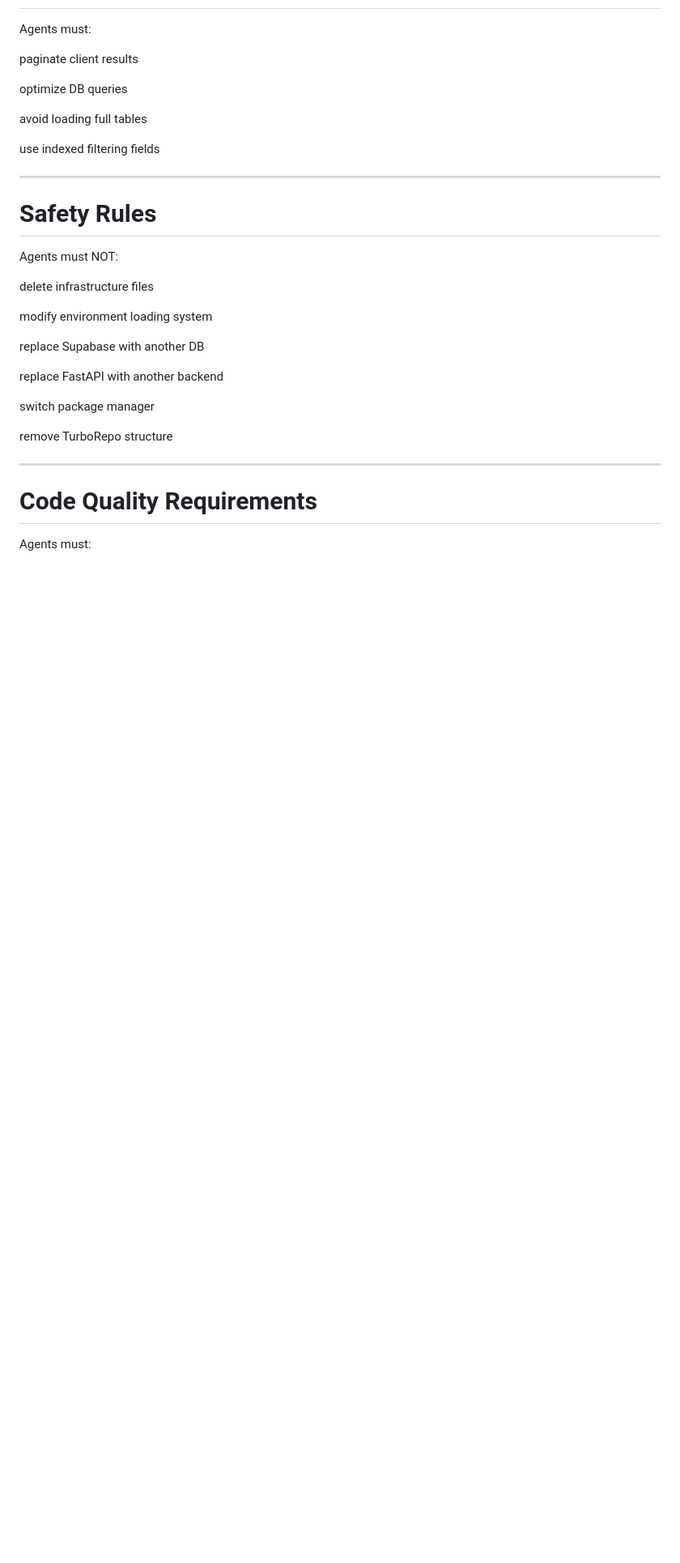
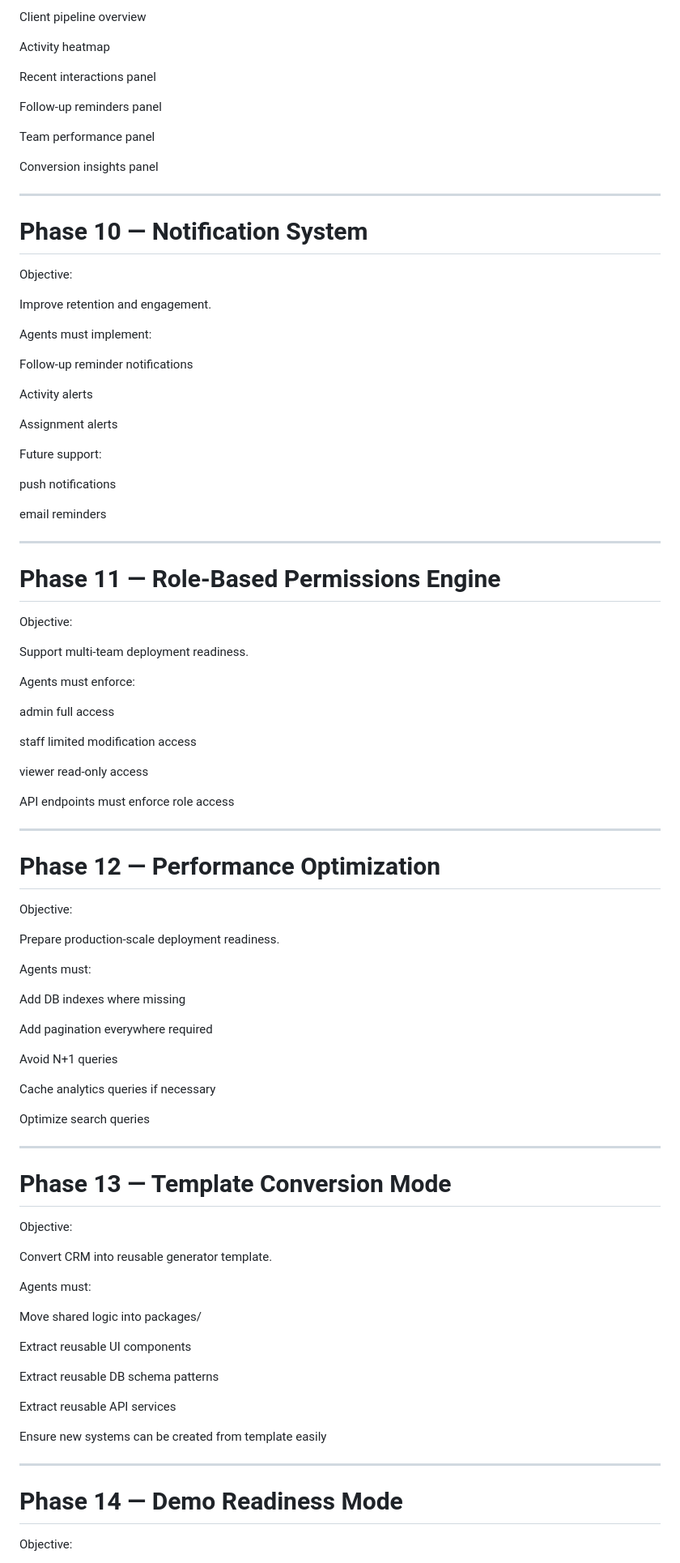
Before and after one commit to dannyCSStudent/business-app-starter-template, a Markdown page: AGENT.md, the part around one of its changes. Shown at 81% size. GitHub-like rendering; blank space fills up the shorter version.

```diff
--- a/AGENT.md
+++ b/AGENT.md
@@ -350,35 +391,98 @@ POST /ai/suggest-followups
+Client pipeline overview
+
+Activity heatmap
+
+Recent interactions panel
+
+Follow-up reminders panel
+
+Team performance panel
+
+Conversion insights panel
+
+---
+
+# Phase 10 — Notification System
+
+Objective:
+
+Improve retention and engagement.
+
+Agents must implement:
+
+Follow-up reminder notifications
+
+Activity alerts
+
+Assignment alerts
+
+Future support:
+
+push notifications
+
+email reminders
+
+---
+
+# Phase 11 — Role-Based Permissions Engine
+
+Objective:
+
+Support multi-team deployment readiness.
+
+Agents must enforce:
+
+admin full access
+
+staff limited modification access
+
+viewer read-only access
+
+API endpoints must enforce role access
+
+---
+
+# Phase 12 — Performance Optimization
+
+Objective:
+
+Prepare production-scale deployment readiness.
 
 Agents must:
 
-paginate client results
+Add DB indexes where missing
 
-optimize DB queries
+Add pagination everywhere required
 
-avoid loading full tables
+Avoid N+1 queries
 
-use indexed filtering fields
+Cache analytics queries if necessary
+
+Optimize search queries
 
 ---
 
-# Safety Rules
+# Phase 13 — Template Conversion Mode
 
-Agents must NOT:
+Objective:
 
-delete infrastructure files
+Convert CRM into reusable generator template.
 
-modify environment loading system
+Agents must:
 
-replace Supabase with another DB
+Move shared logic into packages/
 
-replace FastAPI with another backend
+Extract reusable UI components
 
-switch package manager
+Extract reusable DB schema patterns
 
-remove TurboRepo structure
+Extract reusable API services
+
+Ensure new systems can be created from template easily
 
 ---
 
-# Code Quality Requirements
+# Phase 14 — Demo Readiness Mode
 
-Agents must:
+Objective:
 
```
Also changed, not shown: other parts of AGENT.md (+297 -296 lines).
